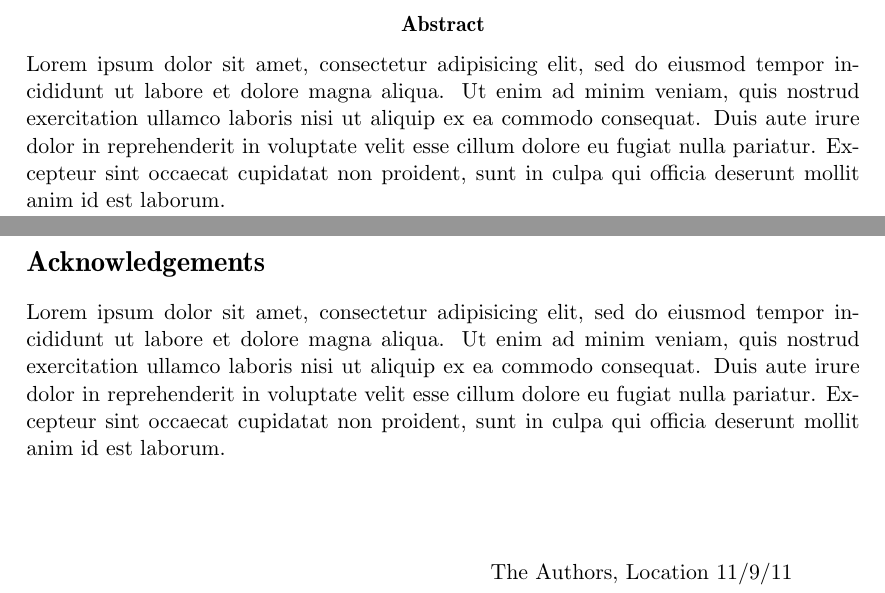
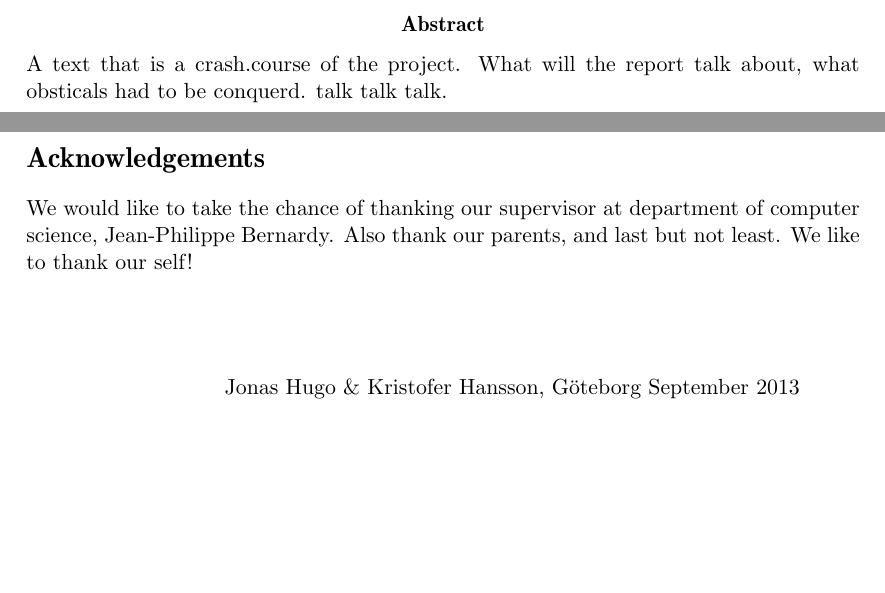
Before and after one commit to KoffKoff/LexGen, a LaTeX thesis (Report/main.tex, which reads Report/include/titlepageabstract.tex): two parts of pages 4 and 6 of 39, joined at a grey line, cut so that both start at the same text, the shorter picture padded with empty space. Compiled offline with pdfLaTeX.

Commit message:
Removed template text, added lol-text for reminding to write something good.

```diff
--- a/Report/include/titlepageabstract.tex
+++ b/Report/include/titlepageabstract.tex
@@ -75,7 +86,7 @@ Göteborg, Sweden \mydate\today
 \thispagestyle{empty}
 
 \begin{abstract}
-Lorem ipsum dolor sit amet, consectetur adipisicing elit, sed do eiusmod tempor incididunt ut labore et dolore magna aliqua. Ut enim ad minim veniam, quis nostrud exercitation ullamco laboris nisi ut aliquip ex ea commodo consequat. Duis aute irure dolor in reprehenderit in voluptate velit esse cillum dolore eu fugiat nulla pariatur. Excepteur sint occaecat cupidatat non proident, sunt in culpa qui officia deserunt mollit anim id est laborum.
+A text that is a crash.course of the project. What will the report talk about, what obsticals had to be conquerd. talk talk talk.
 \end{abstract}
 
 \newpage
@@ -86,9 +97,10 @@ Lorem ipsum dolor sit amet, consectetur adipisicing elit, sed do eiusmod tempor
 \clearpage
 \thispagestyle{empty}
 \section*{Acknowledgements}
-Lorem ipsum dolor sit amet, consectetur adipisicing elit, sed do eiusmod tempor incididunt ut labore et dolore magna aliqua. Ut enim ad minim veniam, quis nostrud exercitation ullamco laboris nisi ut aliquip ex ea commodo consequat. Duis aute irure dolor in reprehenderit in voluptate velit esse cillum dolore eu fugiat nulla pariatur. Excepteur sint occaecat cupidatat non proident, sunt in culpa qui officia deserunt mollit anim id est laborum. \\[1cm]
+We would like to take the chance of thanking our supervisor at department of computer science, Jean-Philippe Bernardy.
+Also thank our parents, and last but not least. We like to thank our self!\\[1cm]
 
-\hfill The Authors, Location 11/9/11
+\hfill Jonas Hugo \& Kristofer Hansson, Göteborg \mydate\today
 %\newpage
 %\clearpage
 %\mbox{}
```
Also changed, not shown: Report/main.pdf, Report/include/titlepageabstract.tex (29 more changed lines).
